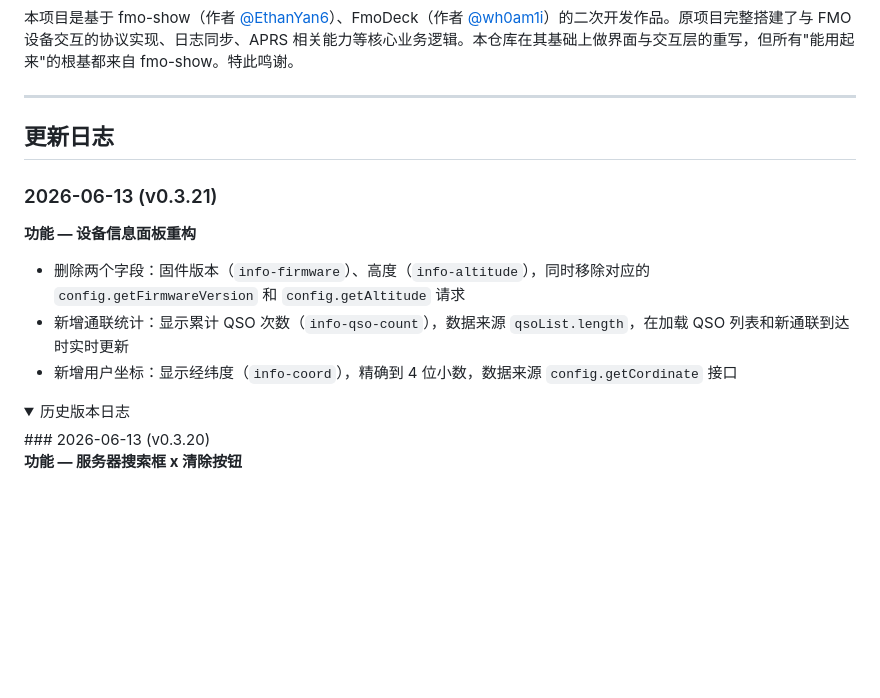
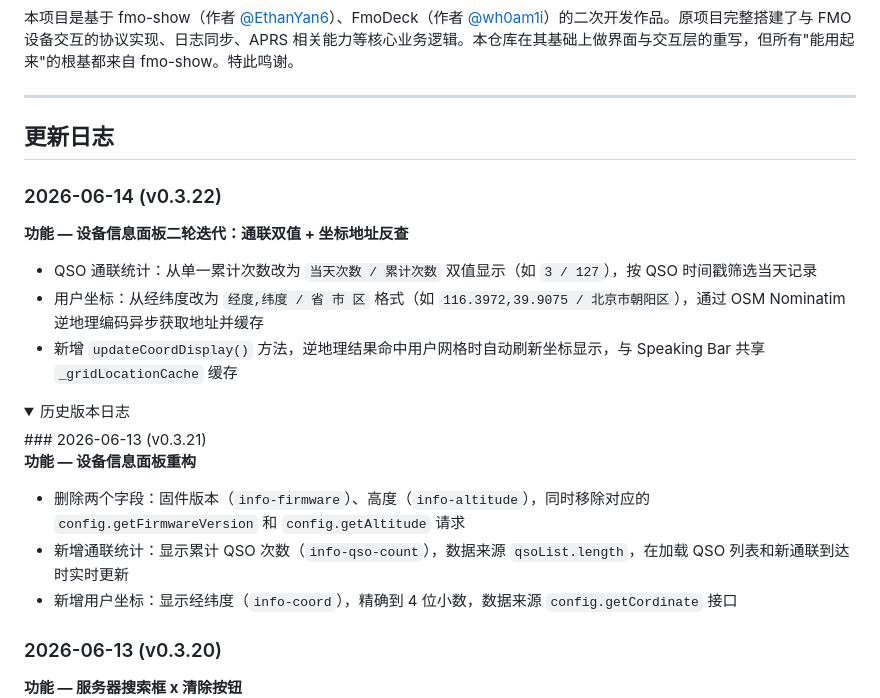
Before and after one commit to Inliang/fmo-secondary, a Markdown page: README.md, the part around the change. Rendered like a GitHub page; folded sections open; blank space fills up the shorter version.

Commit message:
docs: v0.3.22 更新日志，v0.3.21 折叠入历史

```diff
--- a/README.md
+++ b/README.md
@@ -134,6 +134,16 @@ fmo-secondary/
 
 ## 更新日志
 
+### 2026-06-14 (v0.3.22)
+
+**功能 — 设备信息面板二轮迭代：通联双值 + 坐标地址反查**
+
+- QSO 通联统计：从单一累计次数改为 `当天次数 / 累计次数` 双值显示（如 `3 / 127`），按 QSO 时间戳筛选当天记录
+- 用户坐标：从经纬度改为 `经度,纬度 / 省 市 区` 格式（如 `116.3972,39.9075 / 北京市朝阳区`），通过 OSM Nominatim 逆地理编码异步获取地址并缓存
+- 新增 `updateCoordDisplay()` 方法，逆地理结果命中用户网格时自动刷新坐标显示，与 Speaking Bar 共享 `_gridLocationCache` 缓存
+
+<details>
+<summary>历史版本日志</summary>
 ### 2026-06-13 (v0.3.21)
 
 **功能 — 设备信息面板重构**
@@ -142,8 +152,6 @@ fmo-secondary/
 - 新增通联统计：显示累计 QSO 次数（`info-qso-count`），数据来源 `qsoList.length`，在加载 QSO 列表和新通联到达时实时更新
 - 新增用户坐标：显示经纬度（`info-coord`），精确到 4 位小数，数据来源 `config.getCordinate` 接口
 
-<details>
-<summary>历史版本日志</summary>
 ### 2026-06-13 (v0.3.20)
 
 **功能 — 服务器搜索框 x 清除按钮**
```
